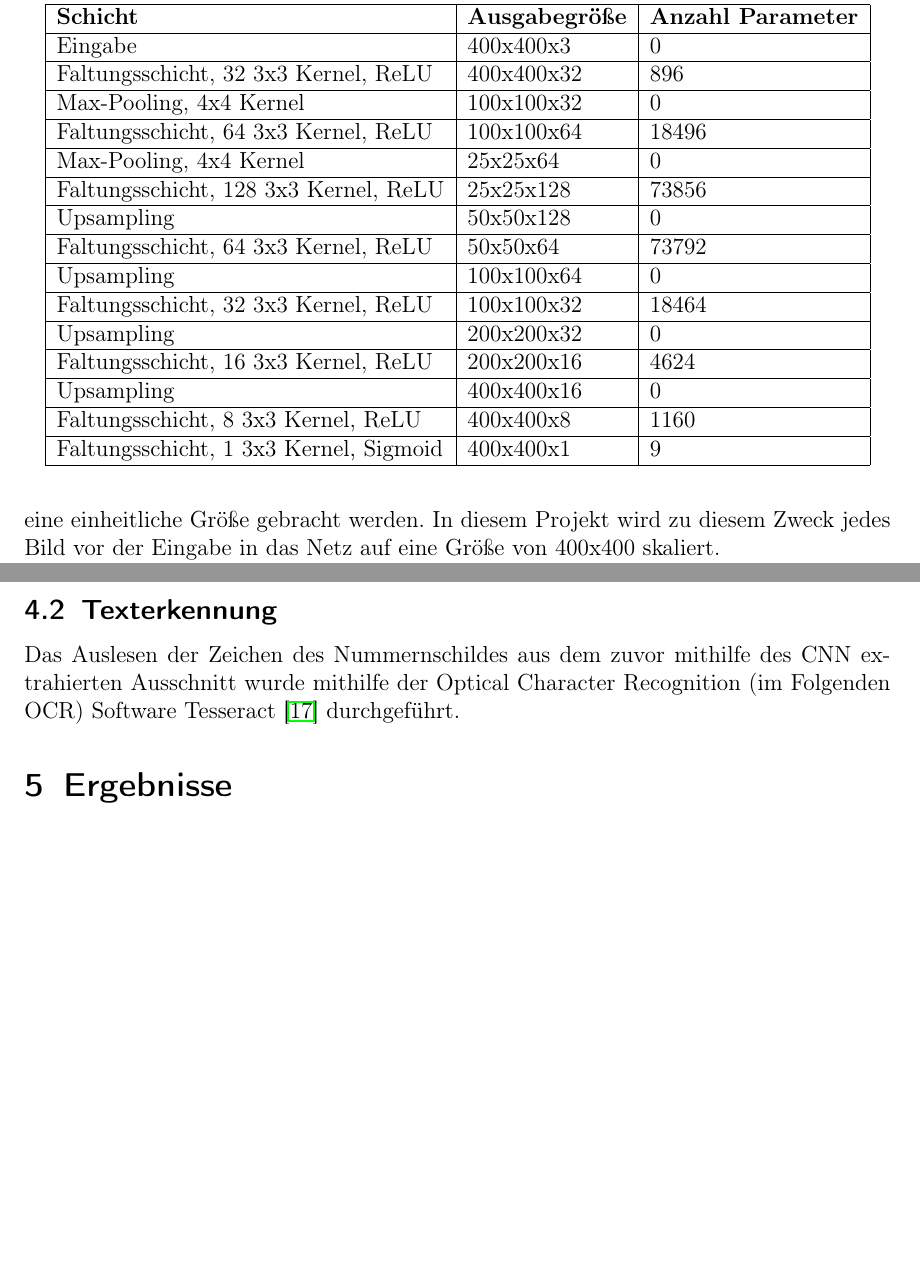
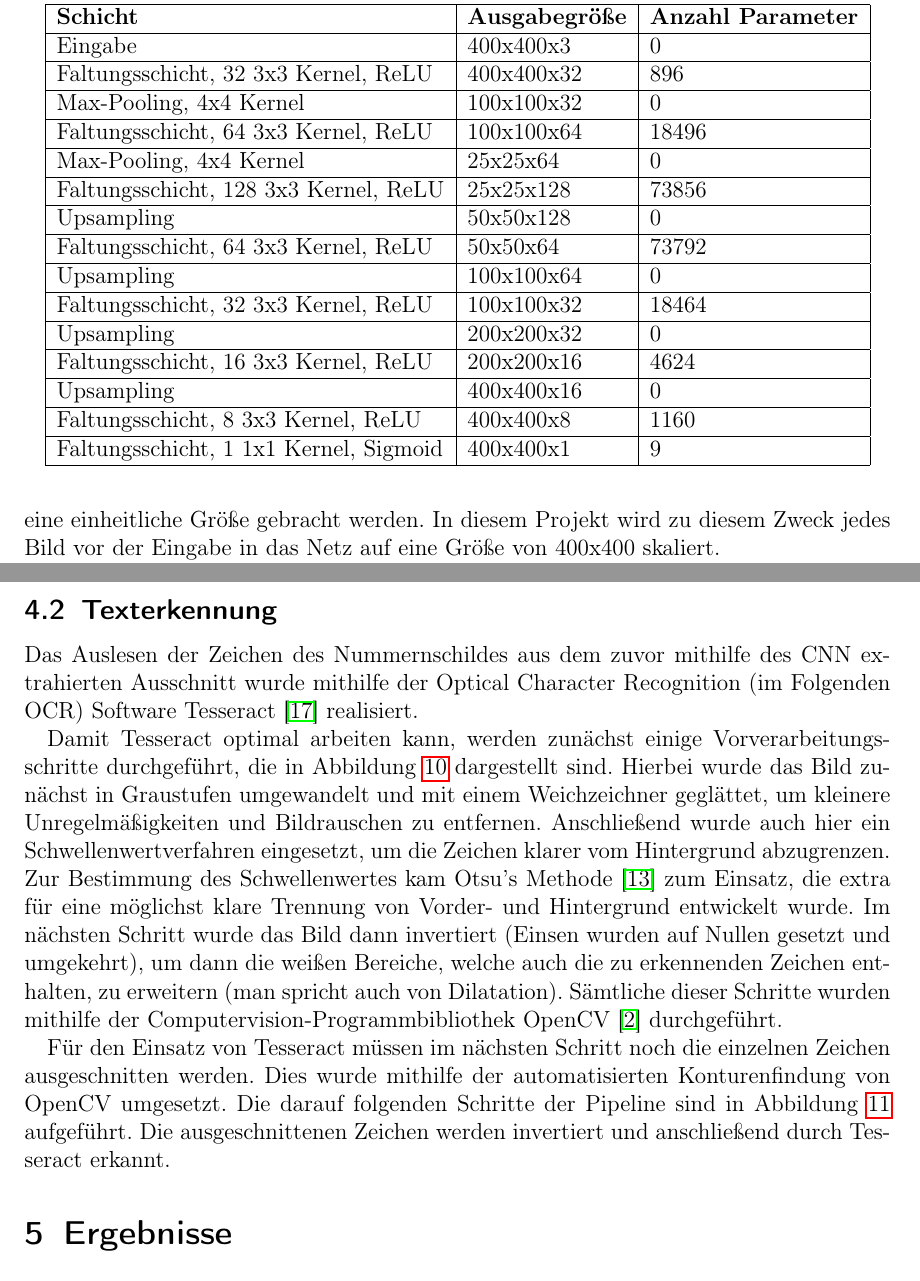
Before and after one commit to chr-peters/fallstudien_2_berichte, a LaTeX document (license_plate_recognition/bericht_projekt_2_christian_peters.tex, which reads license_plate_recognition/abschnitte/pipeline.tex): two parts of pages 13 and 16 of 19 before the commit and two parts of pages 13 and 16 of 20 after it, joined at a grey line, cut so that both start at the same text, the shorter picture padded with empty space. The pictures show the PDF file license_plate_recognition/bericht_projekt_2_christian_peters.pdf that the author committed with the source.

Commit message:
Texterkennung

```diff
--- a/license_plate_recognition/abschnitte/pipeline.tex
+++ b/license_plate_recognition/abschnitte/pipeline.tex
@@ -168,7 +168,7 @@ Parameter k\"onnen Tabelle~\ref{tab:netzarchitektur} entnommen werden.
 
         \hline
 
-        Faltungsschicht, 1 3x3 Kernel, Sigmoid & 400x400x1                   & 9                         \\
+        Faltungsschicht, 1 1x1 Kernel, Sigmoid & 400x400x1                   & 9                         \\
 
         \hline
     \end{tabular}
@@ -295,7 +295,26 @@ f\"uhren kann.
 Das Auslesen der Zeichen des Nummernschildes aus dem zuvor mithilfe des
 CNN extrahierten Ausschnitt wurde mithilfe der
 Optical Character Recognition (im Folgenden OCR) Software
-Tesseract~\cite{tesseract} durchgef\"uhrt.
+Tesseract~\cite{tesseract} realisiert.
+
+Damit Tesseract optimal arbeiten kann, werden zun\"achst
+einige Vorverarbeitungsschritte durchgef\"uhrt, die in
+Abbildung~\ref{fig:license-plate-preprocessing} dargestellt sind.
+Hierbei wurde das Bild zun\"achst in Graustufen umgewandelt und
+mit einem Weichzeichner gegl\"attet, um kleinere Unregelm\"a{\ss}igkeiten
+und Bildrauschen zu entfernen.
+Anschlie{\ss}end wurde auch hier ein Schwellenwertverfahren
+eingesetzt, um die Zeichen klarer vom Hintergrund abzugrenzen.
+Zur Bestimmung des Schwellenwertes kam Otsu's Methode~\cite{otsu} zum Einsatz,
+die extra f\"ur eine
+m\"oglichst klare Trennung von Vorder- und Hintergrund
+entwickelt wurde. Im n\"achsten Schritt wurde das Bild dann
+invertiert (Einsen wurden auf Nullen gesetzt und umgekehrt), um dann
+die wei{\ss}en Bereiche, welche auch die zu erkennenden Zeichen
+enthalten, zu erweitern (man spricht auch von Dilatation).
+S\"amtliche dieser Schritte wurden mithilfe der
+Computervision-Programmbibliothek OpenCV~\cite{opencv_library}
+durchgef\"uhrt.
 
 \begin{figure}
     \centering
@@ -309,6 +328,15 @@ Tesseract~\cite{tesseract} durchgef\"uhrt.
     \label{fig:license-plate-preprocessing}
 \end{figure}
 
+F\"ur den Einsatz von Tesseract m\"ussen im n\"achsten Schritt noch die
+einzelnen Zeichen ausgeschnitten werden.
+Dies wurde mithilfe der automatisierten Konturenfindung
+von OpenCV umgesetzt.
+Die darauf folgenden Schritte der Pipeline sind in
+Abbildung~\ref{fig:character-preprocessing} aufgef\"uhrt.
+Die ausgeschnittenen Zeichen werden invertiert und anschlie{\ss}end
+durch Tesseract erkannt.
+
 \begin{figure}
     \centering
     \includegraphics[width=0.5\textwidth]{abbildungen/character_preprocessing}
```
Also changed, not shown: license_plate_recognition/bericht_projekt_2_christian_peters.pdf.
